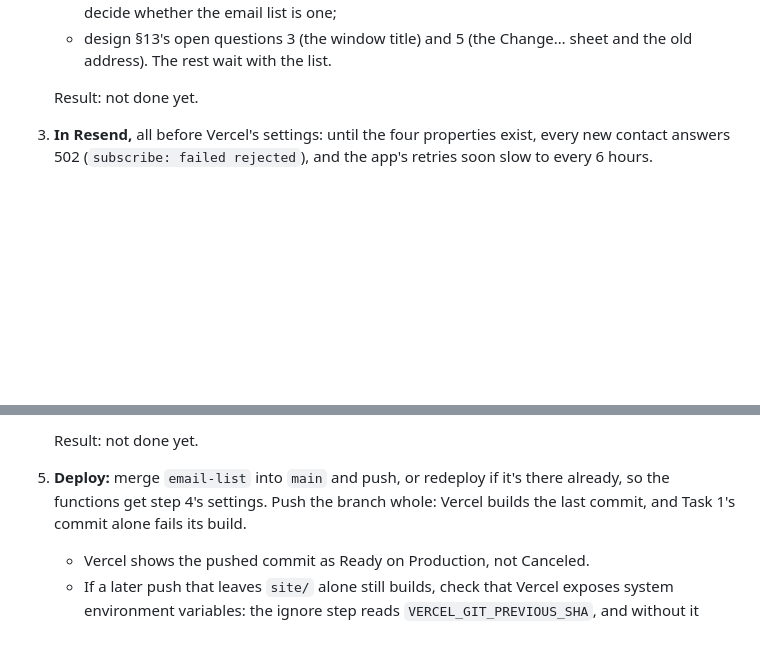
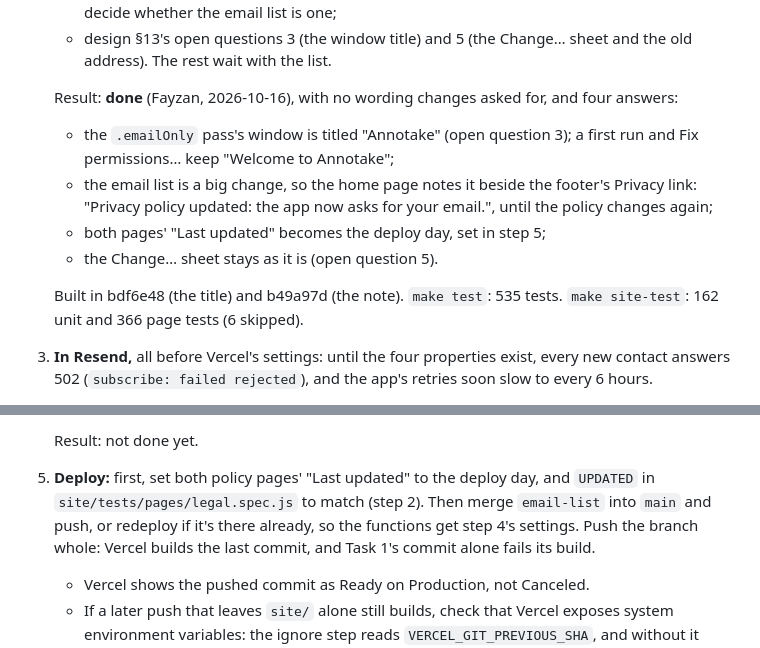
Before and after one commit to fayzan123/annotake, a Markdown page: docs/checkpoints.md, 2 parts joined by grey strips. Drawn GitHub-style; blank space fills up the shorter version.

```diff
--- a/docs/checkpoints.md
+++ b/docs/checkpoints.md
@@ -135,7 +135,13 @@ Steps from the email list plan's Task 11, with what the build found ([email list
    - `/privacy` and `/terms`. Both say "Last updated: October 15, 2026": move it to the deploy day if you like. /privacy's Changes section says big changes are noted on the home page: decide whether the email list is one;
    - design §13's open questions 3 (the window title) and 5 (the Change… sheet and the old address). The rest wait with the list.
 
-   Result: not done yet.
+   Result: **done** (Fayzan, 2026-10-16), with no wording changes asked for, and four answers:
+   - the `.emailOnly` pass's window is titled "Annotake" (open question 3); a first run and Fix permissions… keep "Welcome to Annotake";
+   - the email list is a big change, so the home page notes it beside the footer's Privacy link: "Privacy policy updated: the app now asks for your email.", until the policy changes again;
+   - both pages' "Last updated" becomes the deploy day, set in step 5;
+   - the Change… sheet stays as it is (open question 5).
+
+   Built in bdf6e48 (the title) and b49a97d (the note). `make test`: 535 tests. `make site-test`: 162 unit and 366 page tests (6 skipped).
 3. **In Resend,** all before Vercel's settings: until the four properties exist, every new contact answers 502 (`subscribe: failed rejected`), and the app's retries soon slow to every 6 hours.
    - the topics `Important notices` (Defaults to: Opt-in; Visibility: Public) and `Feedback and news` (Defaults to: Opt-out; Visibility: Private, so only the app's box, which records consent, adds anyone to it). A topic's default can't be changed later. Note both ids;
    - the string contact properties `consent_at`, `consent_wording`, `consent_source`, and `app_version`;
@@ -149,7 +155,7 @@ Steps from the email list plan's Task 11, with what the build found ([email list
    - Preview gets none of these, so there `/api/unsubscribe` answers 502 (`unsubscribe: failed not configured`). That's expected.
 
    Result: not done yet.
-5. **Deploy:** merge `email-list` into `main` and push, or redeploy if it's there already, so the functions get step 4's settings. Push the branch whole: Vercel builds the last commit, and Task 1's commit alone fails its build.
+5. **Deploy:** first, set both policy pages' "Last updated" to the deploy day, and `UPDATED` in `site/tests/pages/legal.spec.js` to match (step 2). Then merge `email-list` into `main` and push, or redeploy if it's there already, so the functions get step 4's settings. Push the branch whole: Vercel builds the last commit, and Task 1's commit alone fails its build.
    - Vercel shows the pushed commit as Ready on Production, not Canceled.
    - If a later push that leaves `site/` alone still builds, check that Vercel exposes system environment variables: the ignore step reads `VERCEL_GIT_PREVIOUS_SHA`, and without it every push builds, which is safe.
 
```
Also changed, not shown: docs/plans/2026-10-15-email-list-design.md (+3 -2 lines), docs/spec.md (+1 -1 lines).
